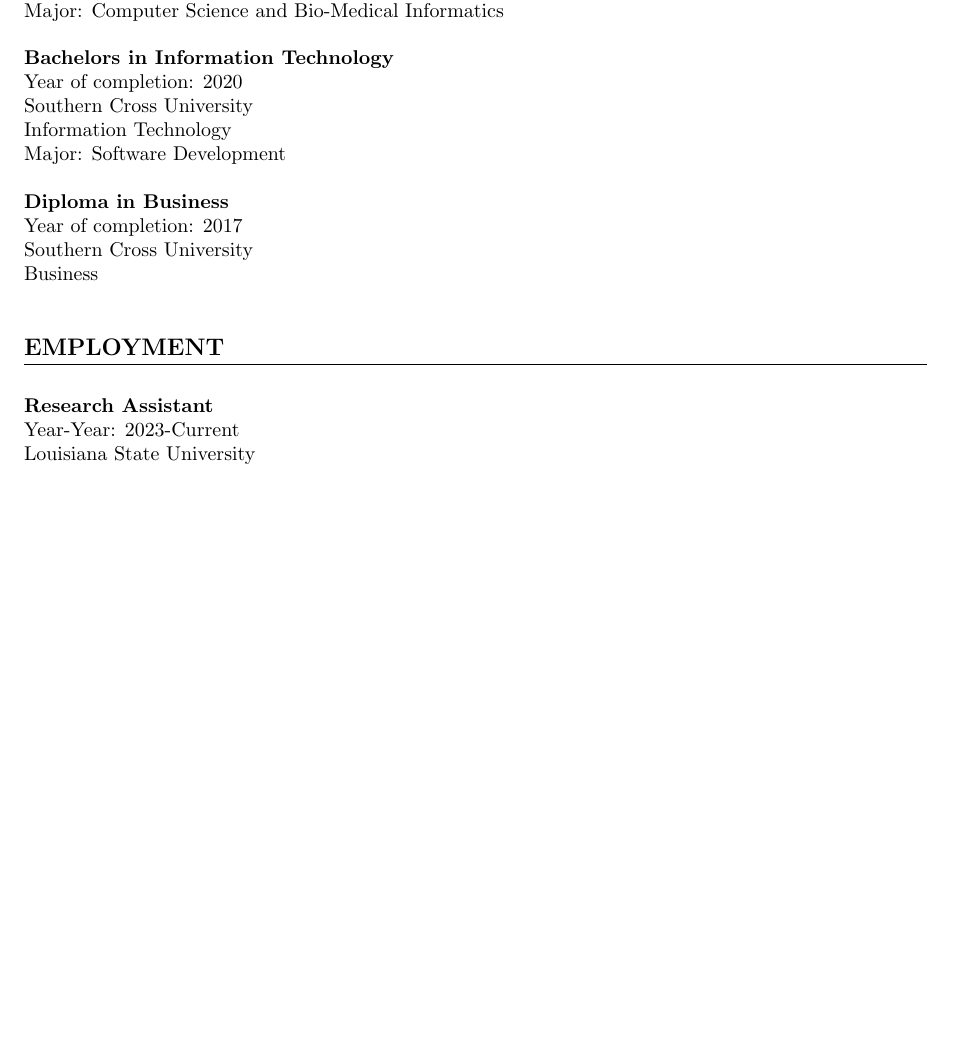
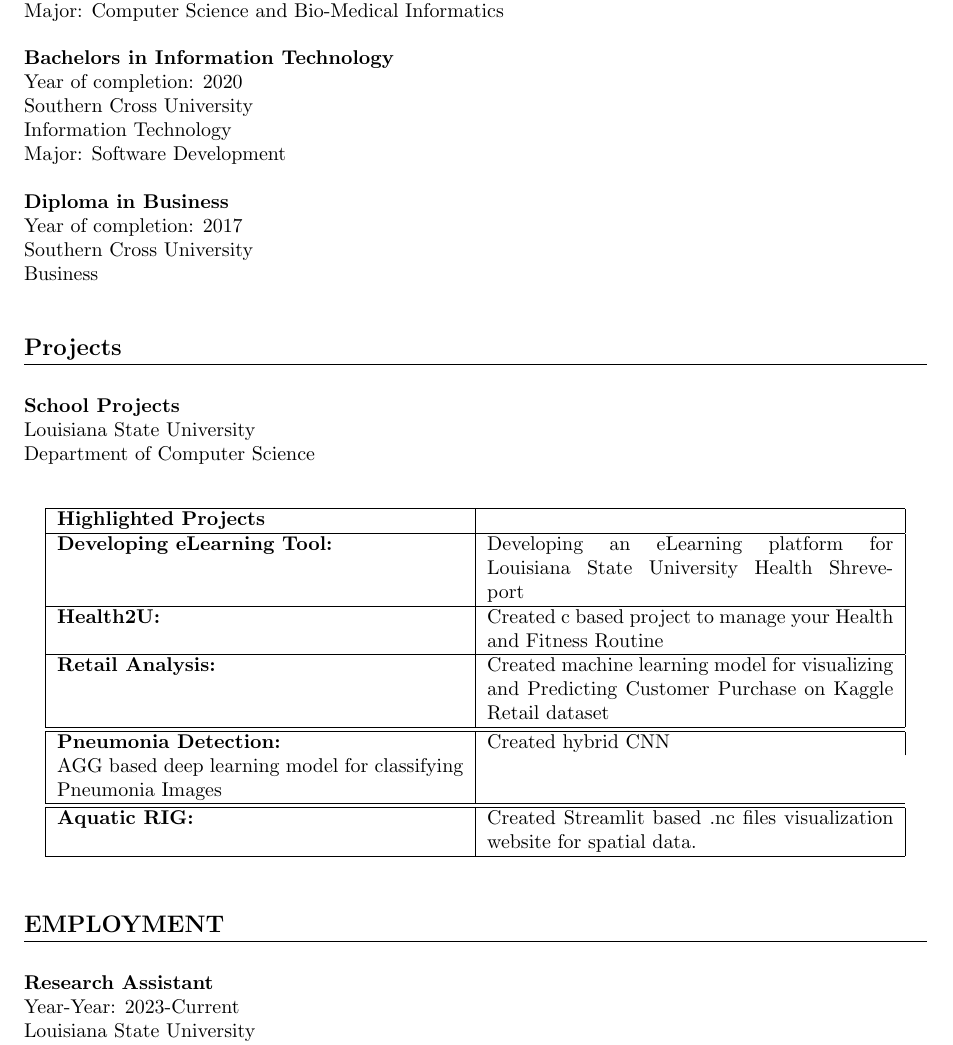
Before and after one commit to spaude11/Resume, a LaTeX document (main.tex): part of page 1 of 2 before the commit and part of page 1 of 3 after it, cut so that both start at the same text, the shorter picture padded with empty space. Compiled offline with pdfLaTeX.

Commit message:
Update main.tex

```diff
--- a/main.tex
+++ b/main.tex
@@ -59,7 +59,36 @@
 Business   \\
 
 %------------------------
+% Project Section
+\section*{Projects}
+\noindent
+\newline
+\textbf{School Projects} \\
+Louisiana State University \\
+Department of Computer Science \\
+\begin{table}[h]
+\centering
+\begin{tabular}{|p{0.45\textwidth}|p{0.45\textwidth}|}
+\hline
+\textbf{Highlighted Projects} & \\
+\hline
+\textbf{Developing eLearning Tool:} & Developing an eLearning platform for Louisiana State University Health Shreveport \\
+\hline
+\textbf{Health2U:} & Created c# based project to manage your Health and Fitness Routine \\
+\hline
+\textbf{Retail Analysis:} & Created machine learning model for visualizing and Predicting Customer Purchase on Kaggle Retail dataset \\
+\hline
+\hline
+\textbf{Pneumonia Detection:} & Created hybrid CNN&AGG based deep learning model for classifying Pneumonia Images \\
+\hline
+\hline
+\textbf{Aquatic RIG:} & Created Streamlit based .nc files visualization website for spatial data. \\
+\hline
+\end{tabular}
+\end{table}
 
+
+%----------------------------------------------------
 % Employment Section
 \section*{EMPLOYMENT}
 \noindent
```
